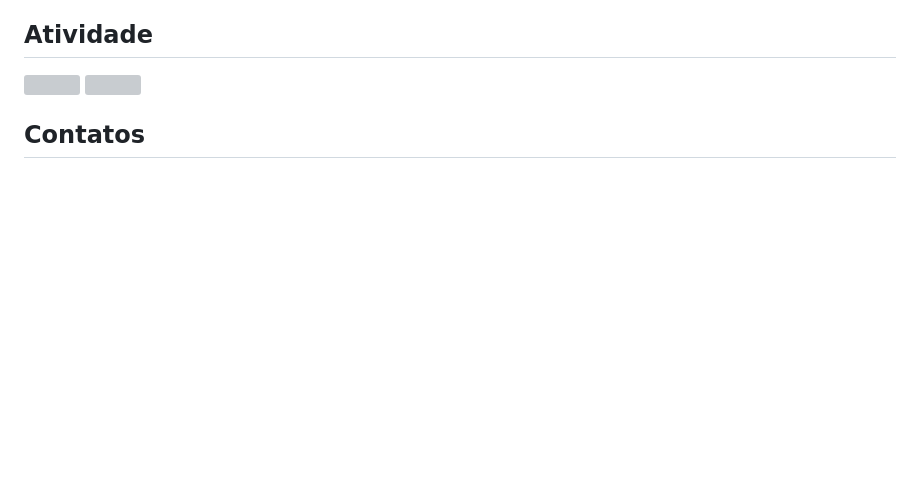
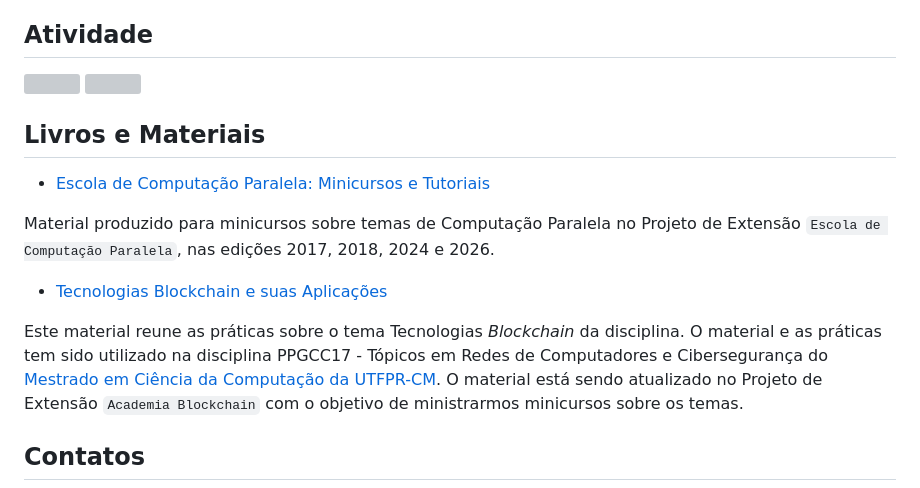
Before and after one commit to rogerioag/rogerioag.github.io, a Markdown page: README.md, the part around the change. Rendered like a GitHub page; blank space fills up the shorter version; grey boxes are pictures that could not be loaded.

Commit message:
Atualização para links dos materiais.

```diff
--- a/README.md
+++ b/README.md
@@ -14,6 +14,16 @@ Tenho experiência na área de Ciência da Computação, tendo como principais l
 <img height="180em" src="https://github-readme-stats.vercel.app/api?username=rogerioag&show_icons=true&theme=dracula&include_all_commits=true&count_private=true"/>
 </a>
 </div>
+
+## Livros e Materiais
+
+* [Escola de Computação Paralela: Minicursos e Tutoriais](https://rogerioag.github.io/ecp-minicursos-e-tutoriais/)
+
+Material produzido para minicursos sobre temas de Computação Paralela no Projeto de Extensão `Escola de Computação Paralela`, nas edições 2017, 2018, 2024 e 2026.
+
+* [Tecnologias Blockchain e suas Aplicações](https://rogerioag.github.io/tecnologias-blockchain/)
+
+Este material reune as práticas sobre o tema Tecnologias _Blockchain_ da disciplina. O material e as práticas tem sido utilizado na disciplina PPGCC17 - Tópicos em Redes de Computadores e Cibersegurança do [Mestrado em Ciência da Computação da UTFPR-CM](https://www.utfpr.edu.br/cursos/programas-de-pos-graduacao/ppgcc-cm). O material está sendo atualizado no Projeto de Extensão `Academia Blockchain` com o objetivo de ministrarmos minicursos sobre os temas.
 
 ## Contatos
 
```
